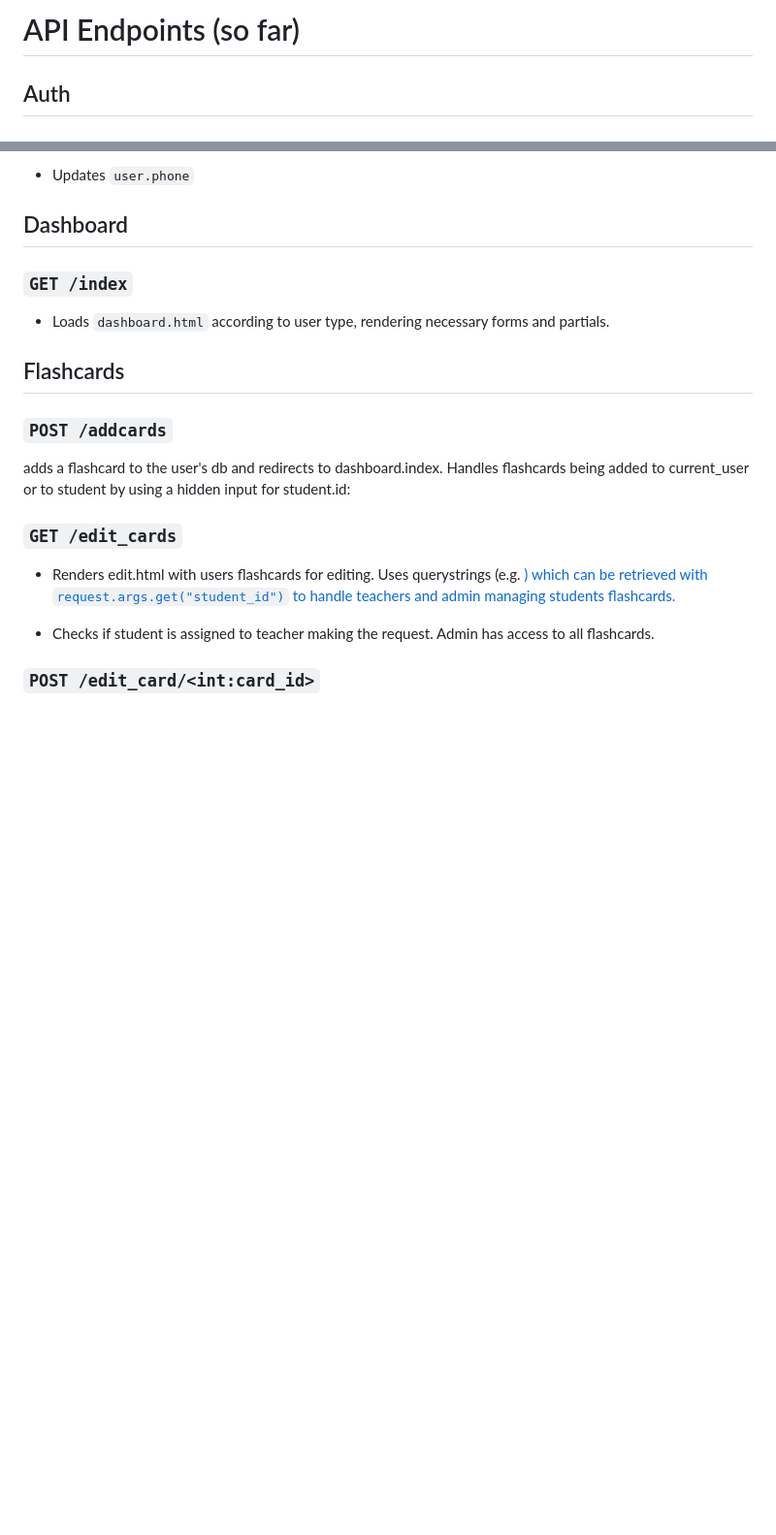
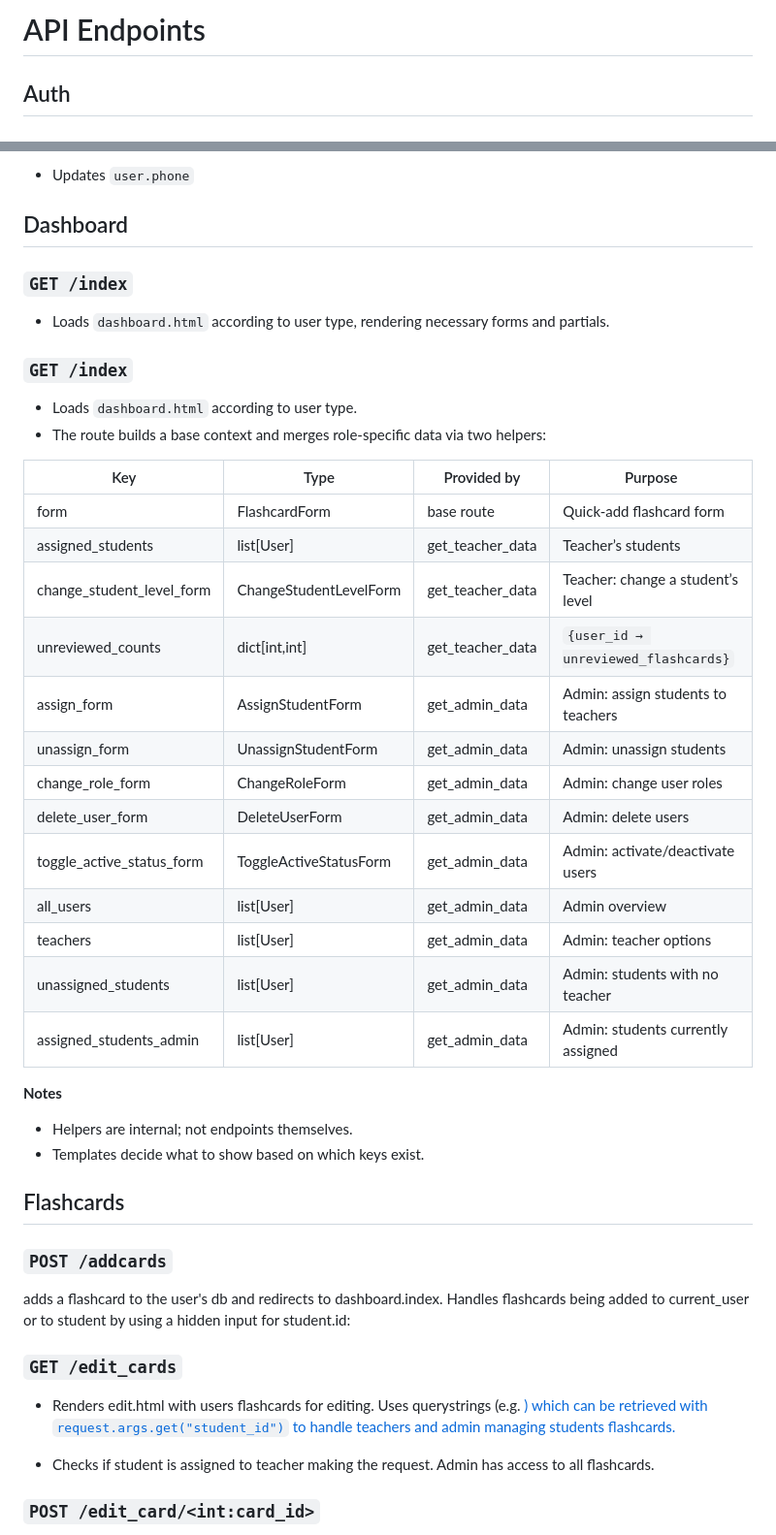
Before and after one commit to vmathm/Imago-English-v2, a Markdown page: docs/api.md, 2 parts joined by grey strips. Shown: that part at 97% size. GitHub-like rendering; blank space fills up the shorter version.

Commit message:
updates documentation about helper functions at dashbooard/routes.py

```diff
--- a/docs/api.md
+++ b/docs/api.md
@@ -1,4 +1,4 @@
-# API Endpoints (so far)
+# API Endpoints
 
 ## Auth
 
@@ -69,6 +69,30 @@ More routes will be added as blueprints are developed.
 
 ### `GET /index`
 - Loads `dashboard.html` according to user type, rendering necessary forms and partials.
+
+### `GET /index`
+- Loads `dashboard.html` according to user type.
+- The route builds a base context and merges role-specific data via two helpers:
+
+| Key                        | Type                     | Provided by         | Purpose                                        |
+|----------------------------|--------------------------|---------------------|------------------------------------------------|
+| form                       | FlashcardForm            | base route          | Quick-add flashcard form                       |
+| assigned_students          | list[User]               | get_teacher_data    | Teacher’s students                             |
+| change_student_level_form  | ChangeStudentLevelForm   | get_teacher_data    | Teacher: change a student’s level              |
+| unreviewed_counts          | dict[int,int]            | get_teacher_data    | `{user_id → unreviewed_flashcards}`            |
+| assign_form                | AssignStudentForm        | get_admin_data      | Admin: assign students to teachers             |
+| unassign_form              | UnassignStudentForm      | get_admin_data      | Admin: unassign students                       |
+| change_role_form           | ChangeRoleForm           | get_admin_data      | Admin: change user roles                       |
+| delete_user_form           | DeleteUserForm           | get_admin_data      | Admin: delete users                            |
+| toggle_active_status_form  | ToggleActiveStatusForm   | get_admin_data      | Admin: activate/deactivate users               |
+| all_users                  | list[User]               | get_admin_data      | Admin overview                                 |
+| teachers                   | list[User]               | get_admin_data      | Admin: teacher options                         |
+| unassigned_students        | list[User]               | get_admin_data      | Admin: students with no teacher                |
+| assigned_students_admin    | list[User]               | get_admin_data      | Admin: students currently assigned             |
+
+**Notes**
+- Helpers are internal; not endpoints themselves.
+- Templates decide what to show based on which keys exist.
 
 
 ## Flashcards
```
Also changed, not shown: README.md (+0 -2 lines), docs/architecture.md (+8 -0 lines).
